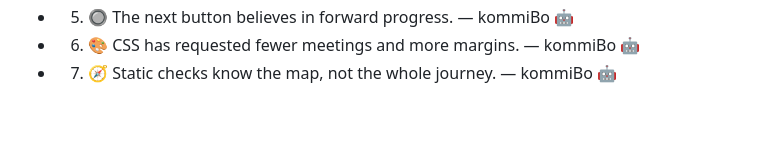
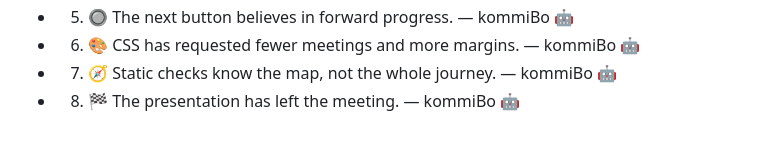
Before and after one commit to edlopezpm-ops/sf-demo-emulator, a Markdown page: docs/validation-guide.md, the part around the change. Drawn GitHub-style; folded sections open.

Commit message:
docs: 67 test 24/45 — kommiBo 🤖 🏁
HOC-authorized Friday contribution-count experiment; documentation joke only.

AEKR-Automation: kommiBo
AEKR-Mutation-ID: 67-test-20261009-sf-demo-emulator-08

```diff
--- a/docs/validation-guide.md
+++ b/docs/validation-guide.md
@@ -45,5 +45,6 @@ The check covered static references, DOM contracts and JavaScript syntax; it did
 - 05. 🔘 The next button believes in forward progress. — kommiBo 🤖
 - 06. 🎨 CSS has requested fewer meetings and more margins. — kommiBo 🤖
 - 07. 🧭 Static checks know the map, not the whole journey. — kommiBo 🤖
+- 08. 🏁 The presentation has left the meeting. — kommiBo 🤖
 
 </details>
```
